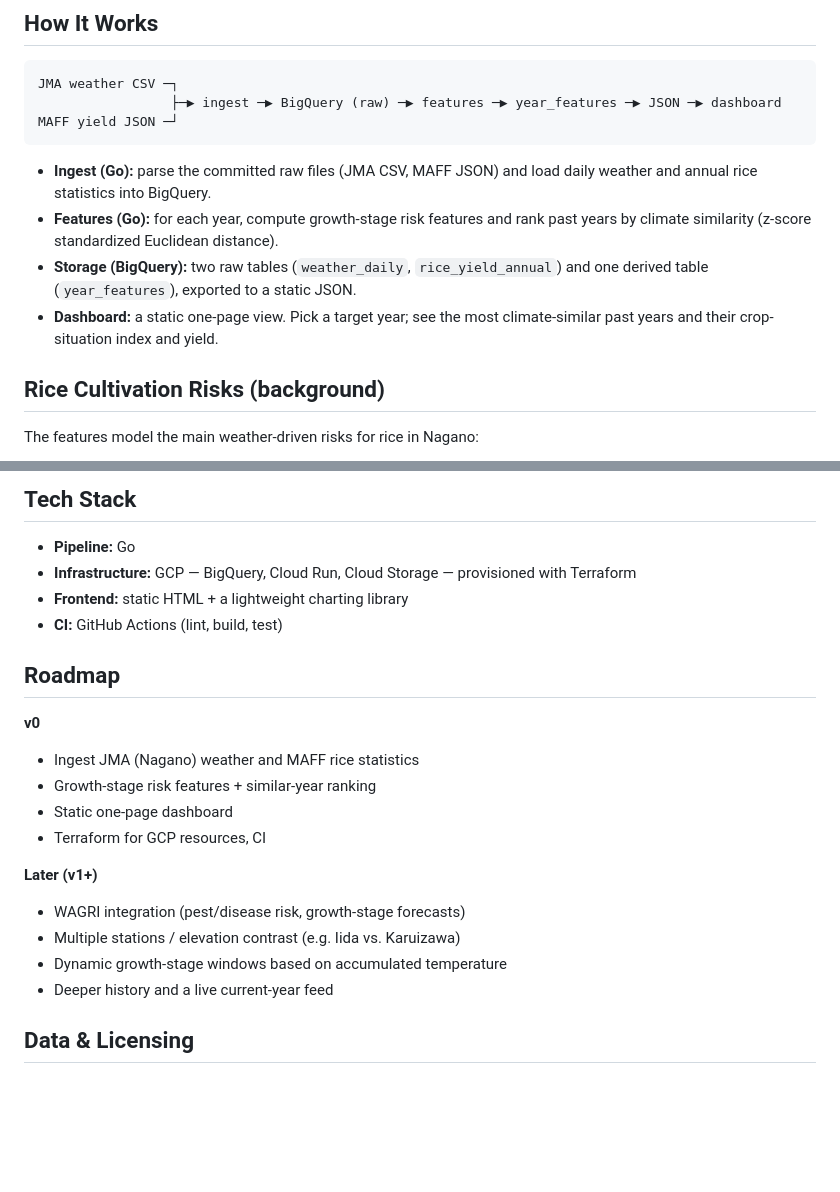
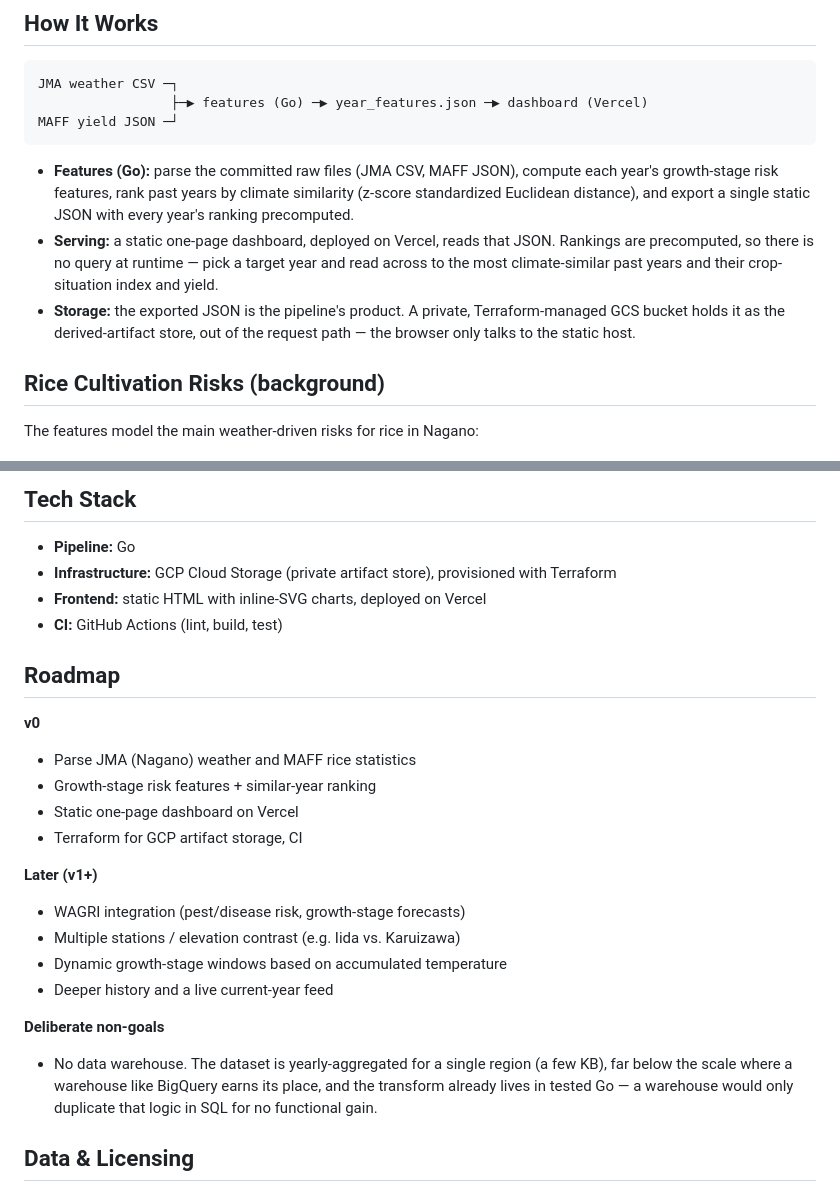
Before and after one commit to pippimotta/nagano-rice-dashboard, a Markdown page: README.md, 2 parts joined by grey strips. Rendered like a GitHub page; blank space fills up the shorter version.

Commit message:
docs(readme): drop BigQuery; reflect Go pipeline + GCS artifact + Vercel
The pipeline is Go reading committed fixtures into a static JSON artifact,
served from Vercel; a private Terraform-managed GCS bucket holds the artifact
out of the request path. Records no-data-warehouse as a deliberate non-goal
(data too small; transform already in tested Go).

````diff
--- a/README.md
+++ b/README.md
@@ -31,18 +31,21 @@ The output is presented as a analog lookup (instead of production prediction): i
 
 ```
 JMA weather CSV ─┐
-                 ├─▶ ingest ─▶ BigQuery (raw) ─▶ features ─▶ year_features ─▶ JSON ─▶ dashboard
+                 ├─▶ features (Go) ─▶ year_features.json ─▶ dashboard (Vercel)
 MAFF yield JSON ─┘
 ```
 
-- **Ingest (Go):** parse the committed raw files (JMA CSV, MAFF JSON) and load
-  daily weather and annual rice statistics into BigQuery.
-- **Features (Go):** for each year, compute growth-stage risk features and rank
-  past years by climate similarity (z-score standardized Euclidean distance).
-- **Storage (BigQuery):** two raw tables (`weather_daily`, `rice_yield_annual`)
-  and one derived table (`year_features`), exported to a static JSON.
-- **Dashboard:** a static one-page view. Pick a target year; see the most
-  climate-similar past years and their crop-situation index and yield.
+- **Features (Go):** parse the committed raw files (JMA CSV, MAFF JSON), compute
+  each year's growth-stage risk features, rank past years by climate similarity
+  (z-score standardized Euclidean distance), and export a single static JSON with
+  every year's ranking precomputed.
+- **Serving:** a static one-page dashboard, deployed on Vercel, reads that JSON.
+  Rankings are precomputed, so there is no query at runtime — pick a target year
+  and read across to the most climate-similar past years and their crop-situation
+  index and yield.
+- **Storage:** the exported JSON is the pipeline's product. A private,
+  Terraform-managed GCS bucket holds it as the derived-artifact store, out of the
+  request path — the browser only talks to the static host.
 
 ## Rice Cultivation Risks (background)
 
@@ -79,18 +82,18 @@ reproducible with no runtime API call or secret.
 ## Tech Stack
 
 - **Pipeline:** Go
-- **Infrastructure:** GCP — BigQuery, Cloud Run, Cloud Storage — provisioned with
+- **Infrastructure:** GCP Cloud Storage (private artifact store), provisioned with
   Terraform
-- **Frontend:** static HTML + a lightweight charting library
+- **Frontend:** static HTML with inline-SVG charts, deployed on Vercel
 - **CI:** GitHub Actions (lint, build, test)
 
 ## Roadmap
 
 **v0**
-- Ingest JMA (Nagano) weather and MAFF rice statistics
+- Parse JMA (Nagano) weather and MAFF rice statistics
 - Growth-stage risk features + similar-year ranking
-- Static one-page dashboard
-- Terraform for GCP resources, CI
+- Static one-page dashboard on Vercel
+- Terraform for GCP artifact storage, CI
 
 **Later (v1+)**
 - WAGRI integration (pest/disease risk, growth-stage forecasts)
@@ -98,6 +101,12 @@ reproducible with no runtime API call or secret.
 - Dynamic growth-stage windows based on accumulated temperature
 - Deeper history and a live current-year feed
 
+**Deliberate non-goals**
+- No data warehouse. The dataset is yearly-aggregated for a single region (a few
+  KB), far below the scale where a warehouse like BigQuery earns its place, and
+  the transform already lives in tested Go — a warehouse would only duplicate
+  that logic in SQL for no functional gain.
+
 ## Data & Licensing
 
 - JMA data is used under the JMA Public Data License (公共データ利用規約 v1.0);
````
